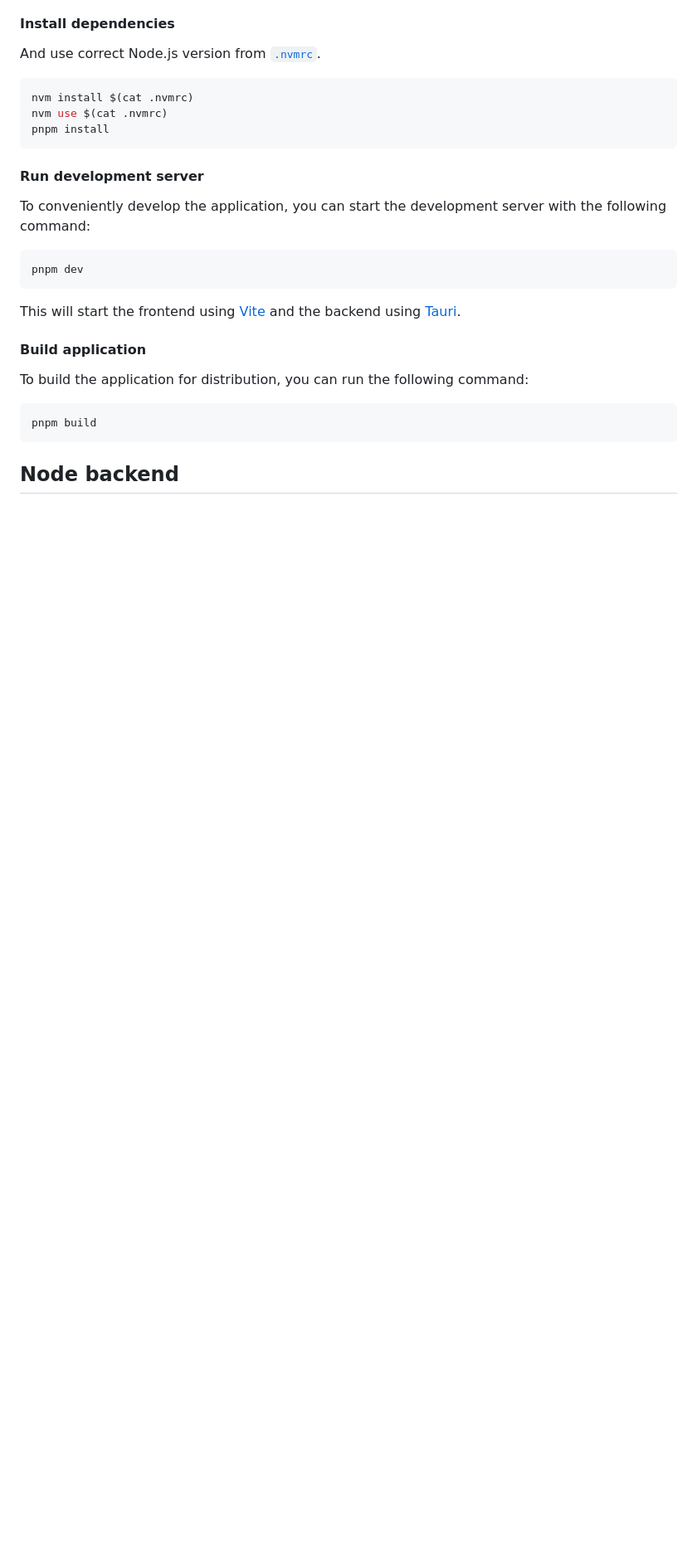
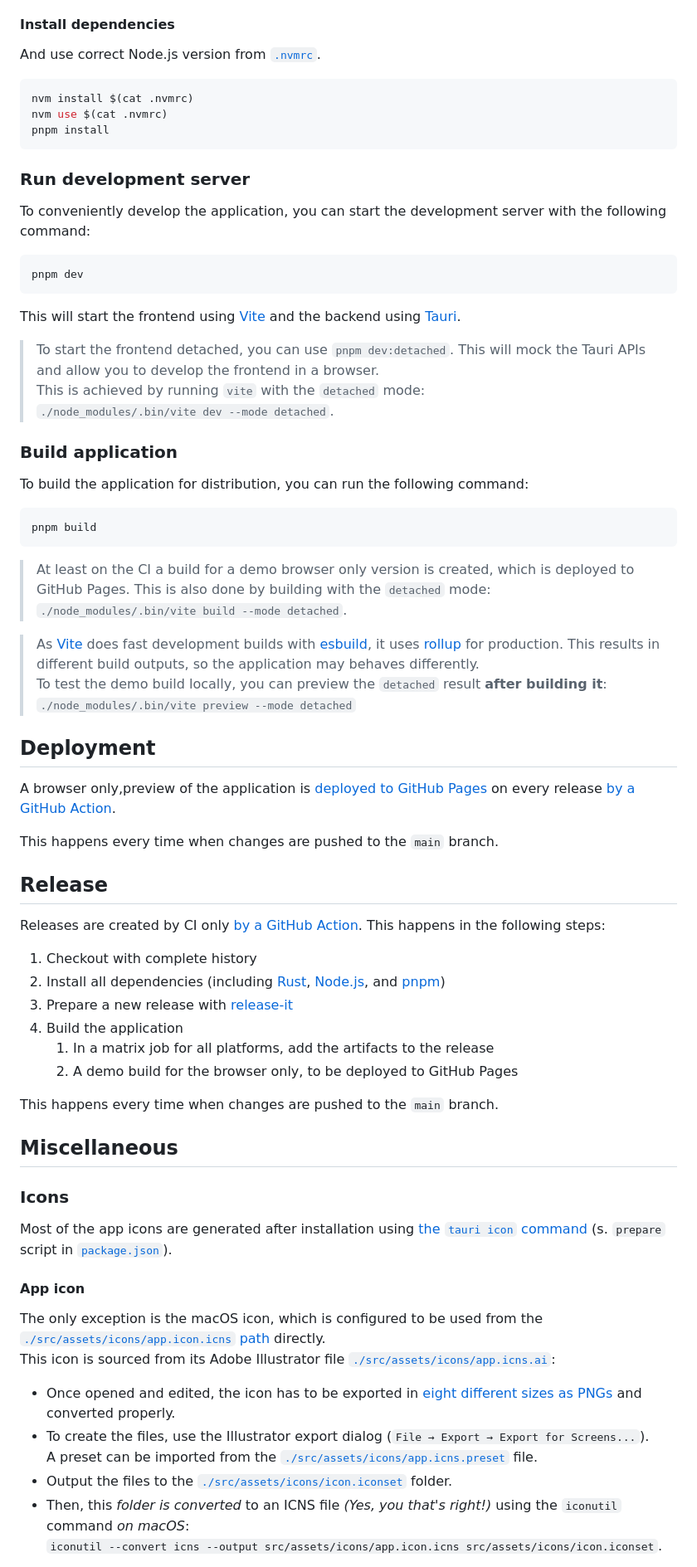
Before and after one commit to davidenke/live-protocol, a Markdown page: README.md, the part around one of its changes. Shown at 83% size. GitHub-like rendering; blank space fills up the shorter version.

Commit message:
docs: improve readme

````diff
--- a/README.md
+++ b/README.md
@@ -114,7 +126,7 @@ nvm use $(cat .nvmrc)
 pnpm install
 ```
 
-#### Run development server
+### Run development server
 
 To conveniently develop the application, you can start the development server with the following command:
 
@@ -124,7 +136,11 @@ pnpm dev
 
 This will start the frontend using [Vite] and the backend using [Tauri].
 
-#### Build application
+> To start the frontend detached, you can use `pnpm dev:detached`. This will mock the Tauri APIs and allow you to develop the frontend in a browser.\
+> This is achieved by running `vite` with the `detached` mode:\
+> `./node_modules/.bin/vite dev --mode detached`.
+
+### Build application
 
 To build the application for distribution, you can run the following command:
 
@@ -132,4 +148,47 @@ To build the application for distribution, you can run the following command:
 pnpm build
 ```
 
-## Node backend
+> At least on the CI a build for a demo browser only version is created, which is deployed to GitHub Pages. This is also done by building with the `detached` mode:\
+> `./node_modules/.bin/vite build --mode detached`.
+
+> As [Vite] does fast development builds with [esbuild], it uses [rollup] for production. This results in different build outputs, so the application may behaves differently.\
+> To test the demo build locally, you can preview the `detached` result **after building it**:\
+> `./node_modules/.bin/vite preview --mode detached`
+
+## Deployment
+
+A browser only,preview of the application is [deployed to GitHub Pages](https://davidenke.github.io/xmind-live-protocol) on every release [by a GitHub Action](./.github/workflows/release.yml).
+
+This happens every time when changes are pushed to the `main` branch.
+
+## Release
+
+Releases are created by CI only [by a GitHub Action](./.github/workflows/release.yml). This happens in the following steps:
+
+1. Checkout with complete history
+1. Install all dependencies (including [Rust], [Node.js], and [pnpm])
+1. Prepare a new release with [release-it]
+1. Build the application
+   1. In a matrix job for all platforms, add the artifacts to the release
+   1. A demo build for the browser only, to be deployed to GitHub Pages
+
+This happens every time when changes are pushed to the `main` branch.
+
+## Miscellaneous
+
+### Icons
+
+Most of the app icons are generated after installation using [the `tauri icon` command](https://v1.tauri.app/v1/guides/features/icons/) (s. `prepare` script in [`package.json`](./package.json)).
+
+#### App icon
+
+The only exception is the macOS icon, which is configured to be used from the [`./src/assets/icons/app.icon.icns` path](./src/assets/icons/app.icon.icns) directly. \
+This icon is sourced from its Adobe Illustrator file [`./src/assets/icons/app.icns.ai`](./src/assets/icons/app.icns.ai):
+
+- Once opened and edited, the icon has to be exported in [eight different sizes as PNGs](https://gist.github.com/jamieweavis/b4c394607641e1280d447deed5fc85fc) and converted properly.
+- To create the files, use the Illustrator export dialog (`File → Export → Export for Screens...`).\
+  A preset can be imported from the [`./src/assets/icons/app.icns.preset`](./src/assets/icons/app.icns.preset) file.
+- Output the files to the [`./src/assets/icons/icon.iconset`](./src/assets/icons/icon.iconset) folder.
+- Then, this _folder is converted_ to an ICNS file _(Yes, you that's right!)_ using the `iconutil` command _on macOS_:\
+  `iconutil --convert icns --output src/assets/icons/app.icon.icns src/assets/icons/icon.iconset`.
+
````
Also changed, not shown: other parts of README.md (+20 -20 lines).
